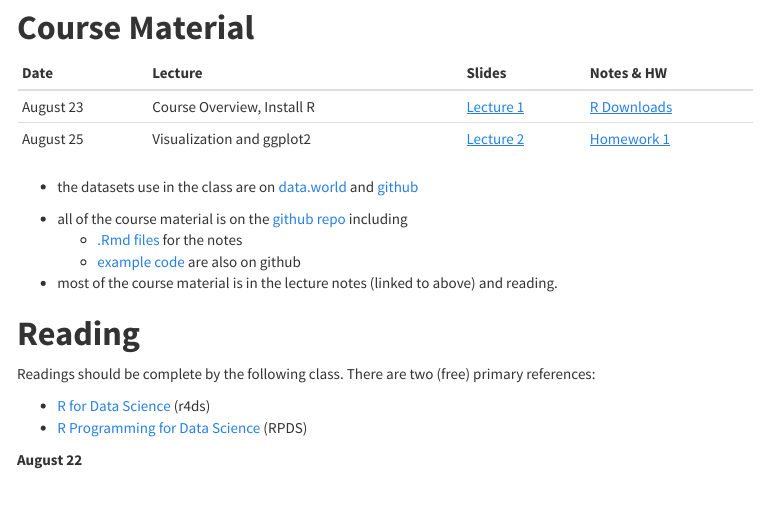
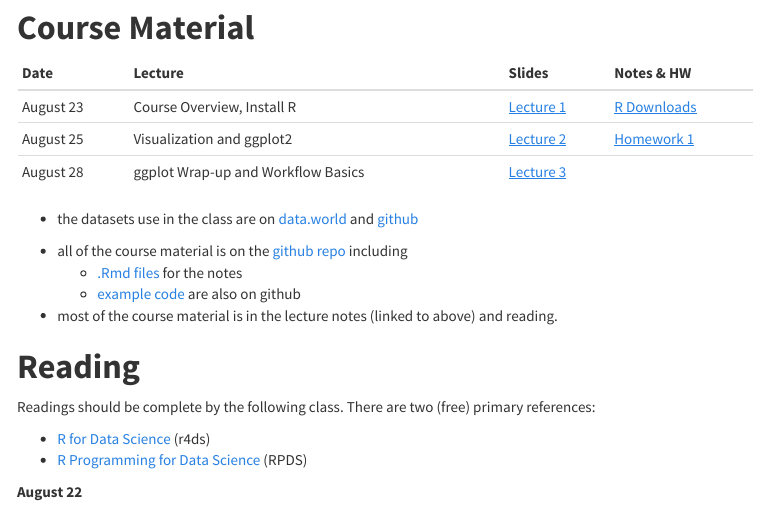
Before and after one commit to NCDaddy/STOR_320, an R Markdown document (index.Rmd): the page in a window 1100 px wide, from 300 px down. The pictures show the output file index.html that the author committed with the source, opened offline; menus at the side of the page are left out.

Commit message:
Lecture 3 added August 28

```diff
--- a/index.Rmd
+++ b/index.Rmd
@@ -26,6 +26,7 @@ See the **[course syllabus](https://drive.google.com/open?id=0B2lwGKhIFjYYYVh5NV
 |------|---------|-------|-------|
 |August 23 |Course Overview, Install R | [Lecture 1](https://www.dropbox.com/s/onli0k3vl1v6bmu/STOR%20320%20Lecture%201%2008-23-17.pptx?dl=0) | [R Downloads](http://rpubs.com/redrobincl/299923)|
 |August 25 |Visualization and ggplot2 | [Lecture 2](https://www.dropbox.com/s/3kewdkom4r7ht5e/STOR%20320%20Lecture%202%2008-25-17.pptx?dl=0) | [Homework 1](http://rpubs.com/redrobincl/301780)|
+|August 28 |ggplot Wrap-up and Workflow Basics| [Lecture 3](https://www.dropbox.com/s/403yr1vxniw7ave/STOR%20320%20Lecture%203%2008-28-17.pptx?dl=0) | |
 
 - the datasets use in the class are on [data.world](https://data.world/iain/stor-390/) and [github](https://github.com/idc9/stor390/tree/master/data/)
 
```
Also changed, not shown: index.html.
